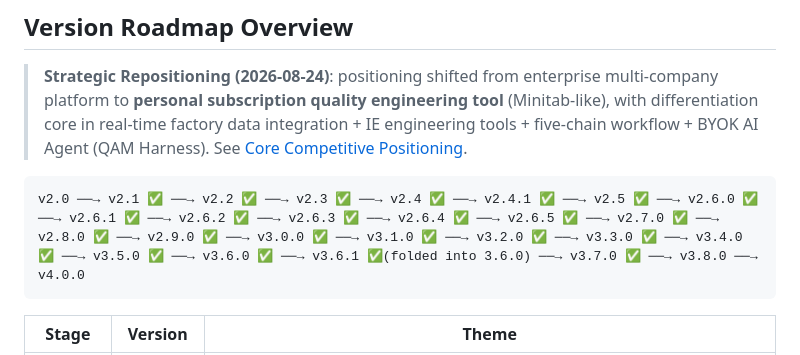
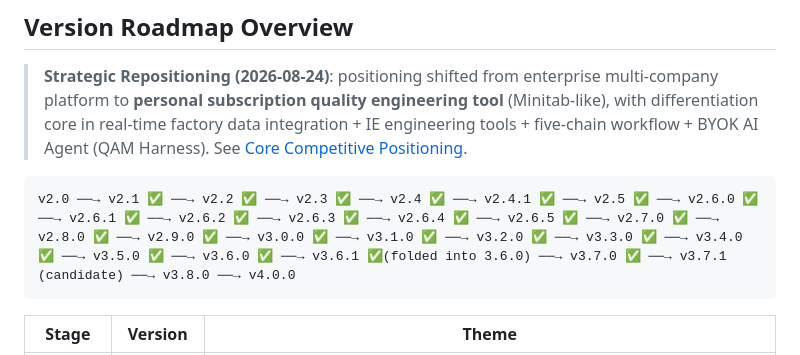
Before and after one commit to chrisliuu345/AKIA-local, a Markdown page: ROADMAP.en.md, the part around one of its changes. GitHub-like rendering.

````diff
--- a/ROADMAP.en.md
+++ b/ROADMAP.en.md
@@ -11,7 +11,7 @@
 > **Strategic Repositioning (2026-08-24)**: positioning shifted from enterprise multi-company platform to **personal subscription quality engineering tool** (Minitab-like), with differentiation core in real-time factory data integration + IE engineering tools + five-chain workflow + BYOK AI Agent (QAM Harness). See [Core Competitive Positioning](#core-competitive-positioning-2026-08-rework).
 
 ```
-v2.0 ──→ v2.1 ✅ ──→ v2.2 ✅ ──→ v2.3 ✅ ──→ v2.4 ✅ ──→ v2.4.1 ✅ ──→ v2.5 ✅ ──→ v2.6.0 ✅ ──→ v2.6.1 ✅ ──→ v2.6.2 ✅ ──→ v2.6.3 ✅ ──→ v2.6.4 ✅ ──→ v2.6.5 ✅ ──→ v2.7.0 ✅ ──→ v2.8.0 ✅ ──→ v2.9.0 ✅ ──→ v3.0.0 ✅ ──→ v3.1.0 ✅ ──→ v3.2.0 ✅ ──→ v3.3.0 ✅ ──→ v3.4.0 ✅ ──→ v3.5.0 ✅ ──→ v3.6.0 ✅ ──→ v3.6.1 ✅(folded into 3.6.0) ──→ v3.7.0 ✅ ──→ v3.8.0 ──→ v4.0.0
+v2.0 ──→ v2.1 ✅ ──→ v2.2 ✅ ──→ v2.3 ✅ ──→ v2.4 ✅ ──→ v2.4.1 ✅ ──→ v2.5 ✅ ──→ v2.6.0 ✅ ──→ v2.6.1 ✅ ──→ v2.6.2 ✅ ──→ v2.6.3 ✅ ──→ v2.6.4 ✅ ──→ v2.6.5 ✅ ──→ v2.7.0 ✅ ──→ v2.8.0 ✅ ──→ v2.9.0 ✅ ──→ v3.0.0 ✅ ──→ v3.1.0 ✅ ──→ v3.2.0 ✅ ──→ v3.3.0 ✅ ──→ v3.4.0 ✅ ──→ v3.5.0 ✅ ──→ v3.6.0 ✅ ──→ v3.6.1 ✅(folded into 3.6.0) ──→ v3.7.0 ✅ ──→ v3.7.1 (candidate) ──→ v3.8.0 ──→ v4.0.0
 ```
 
 | Stage | Version | Theme |
````
Also changed, not shown: other parts of ROADMAP.en.md (+36 -0 lines), ROADMAP.md (+39 -1 lines).
